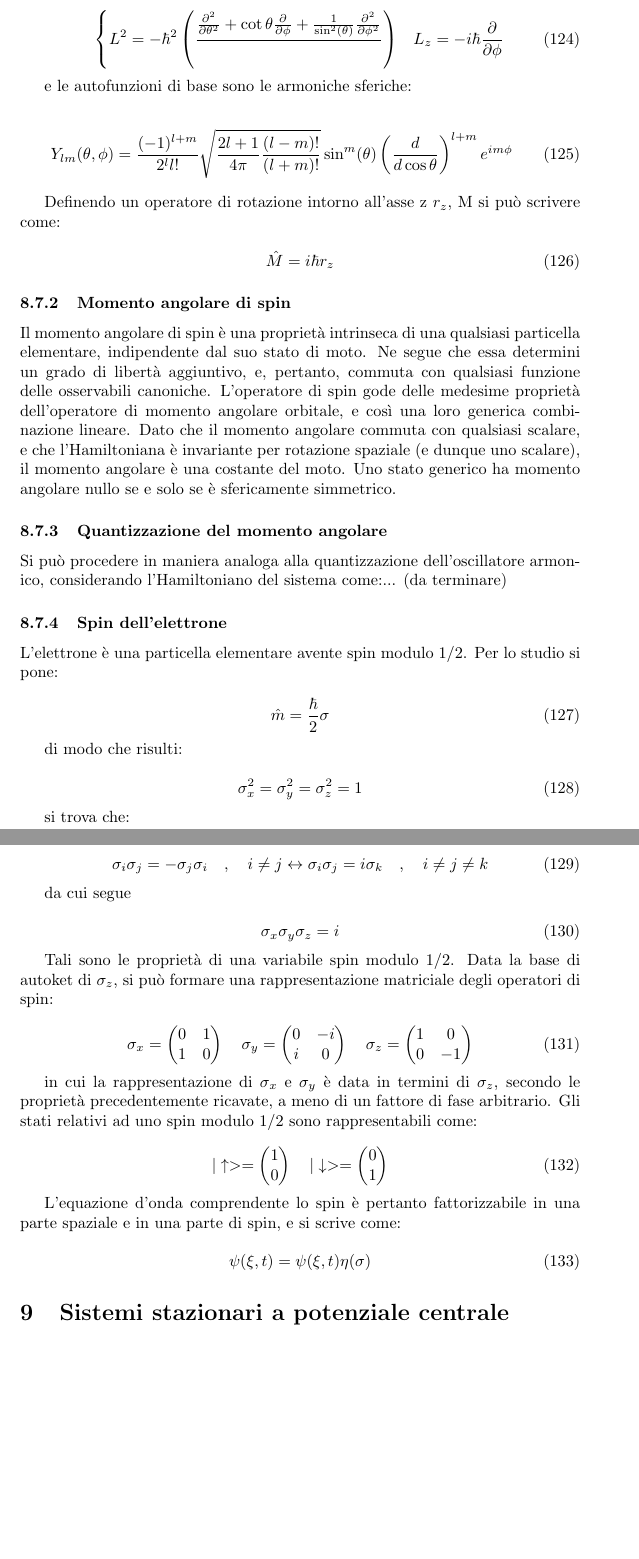
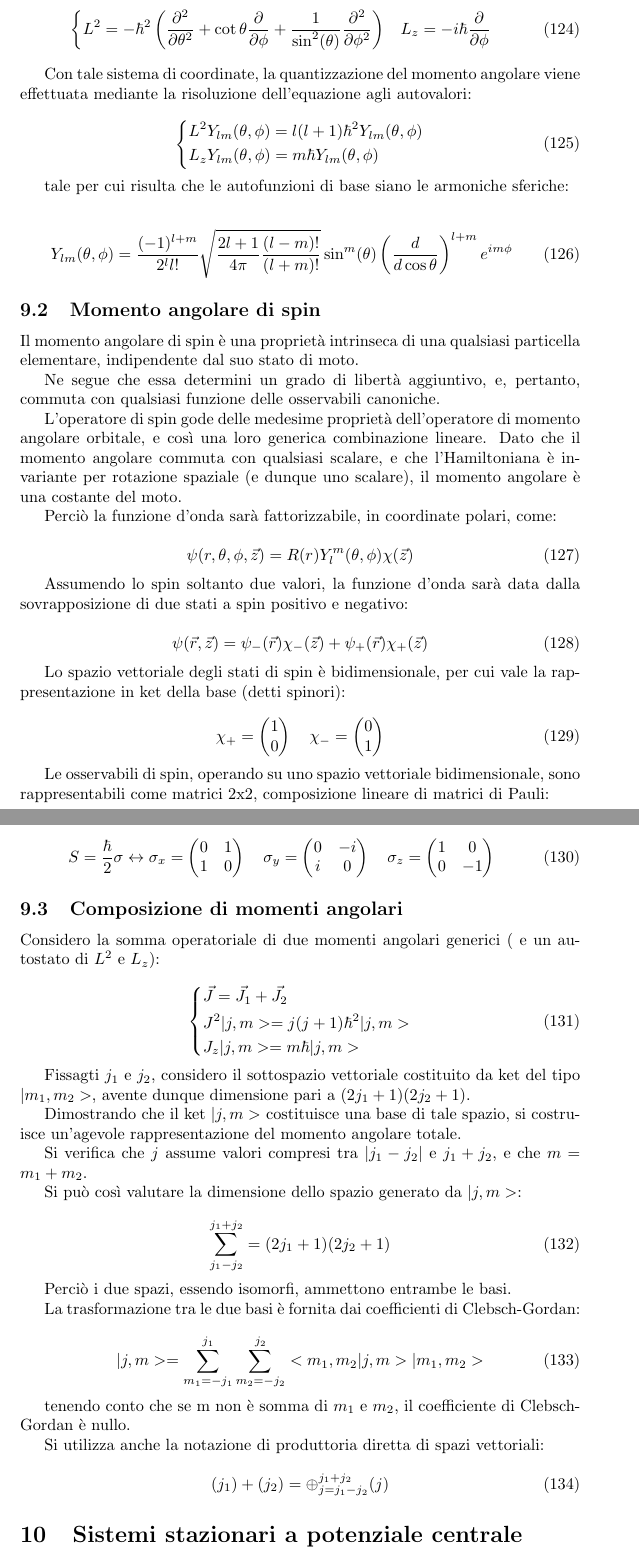
Before and after one commit to CesareSabattini/Formulari-Minimali, a LaTeX document (tex/meccanica-quantistica.tex): two parts of pages 25 and 26 of 32, joined at a grey line, cut at the place of the change, the shorter picture padded with empty space. Compiled offline with pdfLaTeX.

Commit message:
update(fisica-nucleare-e-subnucleare.tex, laboratorio-di-elettronica.tex, meccanica-quantistica.tex)

```diff
--- a/tex/meccanica-quantistica.tex
+++ b/tex/meccanica-quantistica.tex
@@ -1314,66 +1314,67 @@ In coordinate polari, gli operatori $L^2$ e $L_z$ assumono la forma:
 \begin{equation}
     \left\{
     \begin{aligned}
-         & L^2=-\hbar^2\left(\frac{\frac{\partial^2}{\partial \theta^2}+\cot{\theta}\frac{\partial}{\partial \phi}+\frac{1}{\sin^2(\theta)}\frac{\partial^2}{\partial \phi^2}   }{} \right)
+         & L^2=-\hbar^2\left(\frac{\partial^2}{\partial \theta^2}+\cot{\theta}\frac{\partial}{\partial \phi}+\frac{1}{\sin^2(\theta)}\frac{\partial^2}{\partial \phi^2}\right)
          & L_z=-i\hbar\frac{\partial}{\partial \phi}
     \end{aligned}
     \right.
 \end{equation}
 
-e le autofunzioni di base sono le armoniche sferiche:
+Con tale sistema di coordinate, la quantizzazione del momento angolare viene effettuata mediante la risoluzione dell'equazione agli autovalori:
+
+\begin{equation}
+    \left\{
+    \begin{aligned}
+         & L^2Y_{lm}(\theta, \phi)=l(l+1)\hbar^2Y_{lm}(\theta, \phi) \\
+         & L_zY_{lm}(\theta, \phi)=m\hbar Y_{lm}(\theta, \phi)
+    \end{aligned}
+    \right.
+\end{equation}
+
+tale per cui risulta che le autofunzioni di base siano le armoniche sferiche:
 
 \begin{equation}
     Y_{lm}(\theta, \phi) = \frac{(-1)^{l+m}}{2^l l!} \sqrt{\frac{2l+1}{4\pi} \frac{(l-m)!}{(l+m)!}} \sin^m(\theta) \left( \frac{d}{d\cos{\theta}} \right)^{l+m} e^{im\phi}
 \end{equation}
 
-Definendo un operatore di rotazione intorno all'asse z $r_z$, M si può scrivere come:
-
-\begin{equation}
-    \hat{M}= i\hbar r_z
-\end{equation}
-
-\subsubsection{Momento angolare di spin}
+\subsection{Momento angolare di spin}
 Il momento angolare di spin è una proprietà intrinseca di una qualsiasi particella elementare, indipendente dal suo stato di moto.
+
 Ne segue che essa determini un grado di libertà aggiuntivo, e, pertanto, commuta con qualsiasi funzione delle osservabili canoniche.
+
 L'operatore di spin gode delle medesime proprietà dell'operatore di momento angolare orbitale, e così una loro generica combinazione lineare.
 Dato che il momento angolare commuta con qualsiasi scalare, e che l'Hamiltoniana è invariante per rotazione spaziale (e dunque uno scalare), il momento angolare è una costante del moto.
-Uno stato generico ha momento angolare nullo se e solo se è sfericamente simmetrico.
-
-
-\subsubsection{Quantizzazione del momento angolare}
-Si può procedere in maniera analoga alla quantizzazione dell'oscillatore armonico, considerando l'Hamiltoniano del sistema come:... (da terminare)
-
-\subsubsection{Spin dell'elettrone}
-L'elettrone è una particella elementare avente spin modulo 1/2.
-Per lo studio si pone:
-
-\begin{equation}
-    \hat{m}=\frac{\hbar}{2}\sigma
-\end{equation}
-
-di modo che risulti:
-
-\begin{equation}
-    \sigma_x^2=\sigma_y^2=\sigma_z^2=1
-\end{equation}
-
-si trova che:
-
-\begin{equation}
-    \sigma_i \sigma_j= -\sigma_j \sigma_i \quad , \quad i \neq j \leftrightarrow \sigma_i \sigma_j= i\sigma_k \quad , \quad i \neq j \neq k
-\end{equation}
-
-da cui segue
-
-\begin{equation}
-    \sigma_x \sigma_y \sigma_z = i
-\end{equation}
-
-Tali sono le proprietà di una variabile spin modulo 1/2.
-Data la base di autoket di $\sigma_z$, si può formare una rappresentazione matriciale
-degli operatori di spin:
-
-\begin{equation}
+
+Perciò la funzione d'onda sarà fattorizzabile, in coordinate polari, come:
+
+\begin{equation}
+    \psi(r,\theta, \phi,\vec{z})=R(r)Y^m_l(\theta, \phi) \chi(\vec{z})
+\end{equation}
+
+Assumendo lo spin soltanto due valori, la funzione d'onda sarà data dalla sovrapposizione di due stati a spin positivo e negativo:
+
+\begin{equation}
+    \psi(\vec{r},\vec{z})=\psi_-(\vec{r})\chi_-(\vec{z}) + \psi_+(\vec{r})\chi_+(\vec{z})
+\end{equation}
+
+Lo spazio vettoriale degli stati di spin è bidimensionale, per cui vale la rappresentazione in ket della base (detti spinori):
+
+\begin{equation}
+    \chi_+=\begin{pmatrix}
+        1 \\
+        0
+    \end{pmatrix}
+    \quad
+    \chi_-=\begin{pmatrix}
+        0 \\
+        1
+    \end{pmatrix}
+\end{equation}
+
+Le osservabili di spin, operando su uno spazio vettoriale bidimensionale, sono rappresentabili come matrici 2x2, composizione lineare di matrici di Pauli:
+
+\begin{equation}
+    S=\frac{\hbar}{2}\sigma \leftrightarrow
     \sigma_x=\begin{pmatrix}
         0 & 1 \\
         1 & 0
@@ -1390,28 +1391,47 @@ degli operatori di spin:
     \end{pmatrix}
 \end{equation}
 
-in cui la rappresentazione di $\sigma_x$ e $\sigma_y$ è data in termini di $\sigma_z$, secondo le proprietà precedentemente ricavate, a meno di
-un fattore di fase arbitrario.
-Gli stati relativi ad uno spin modulo 1/2 sono rappresentabili come:
-
-\begin{equation}
-    |\uparrow>=\begin{pmatrix}
-        1 \\
-        0
-    \end{pmatrix}
-    \quad
-    |\downarrow>=\begin{pmatrix}
-        0 \\
-        1
-    \end{pmatrix}
-\end{equation}
-
-L'equazione d'onda comprendente lo spin è pertanto fattorizzabile in una parte spaziale e in una parte di spin, e si scrive come:
-
-\begin{equation}
-    \psi(\xi, t)=\psi(\xi, t) \eta(\sigma)
-\end{equation}
-
+\subsection{Composizione di momenti angolari}
+
+Considero la somma operatoriale di due momenti angolari generici ( e un autostato di $L^2$ e $L_z$):
+
+\begin{equation}
+    \left\{
+    \begin{aligned}
+         & \vec{J}=\vec{J_1}+\vec{J_2} \\
+         & J^2|j,m>=j(j+1)\hbar^2|j,m> \\
+         & J_z|j,m>=m\hbar|j,m>
+    \end{aligned}
+    \right.
+\end{equation}
+
+Fissagti $j_1$ e $j_2$, considero il sottospazio vettoriale costituito da ket del tipo $|m_1,m_2>$, avente dunque dimensione pari a $(2j_1+1)(2j_2+1)$.
+
+Dimostrando che il ket $|j,m>$ costituisce una base di tale spazio, si costruisce un'agevole rappresentazione del momento angolare totale.
+
+Si verifica che $j$ assume valori compresi tra $|j_1-j_2|$ e $j_1+j_2$, e che $m=m_1+m_2$.
+
+Si può così valutare la dimensione dello spazio generato da $|j,m>$:
+
+\begin{equation}
+    \sum_{j_1-j_2}^{j_1+j_2}=(2j_1+1)(2j_2+1)
+\end{equation}
+
+Perciò i due spazi, essendo isomorfi, ammettono entrambe le basi.
+
+La trasformazione tra le due basi è fornita dai coefficienti di Clebsch-Gordan:
+
+\begin{equation}
+    |j,m>=\sum_{m_1=-j_1}^{j_1} \sum_{m_2=-j_2}^{j_2}<m_1,m_2|j,m>|m_1,m_2>
+\end{equation}
+
+tenendo conto che se m non è somma di $m_1$ e $m_2$, il coefficiente di Clebsch-Gordan è nullo.
+
+Si utilizza anche la notazione di produttoria diretta di spazi vettoriali:
+
+\begin{equation}
+    (j_1)+(j_2)= \oplus_{j=j_1-j_2}^{j_1+j_2} (j)
+\end{equation}
 
 \section{Sistemi stazionari a potenziale centrale}
 L'Hamiltoniana di sistemi a campo centrale è del tipo:
```
Also changed, not shown: tex/fisica-nucleare-e-subnucleare.tex (+59 -6 lines), tex/laboratorio-di-elettronica.tex (+23 -1 lines), tex/meccanica-quantistica.tex (6 more changed lines).
